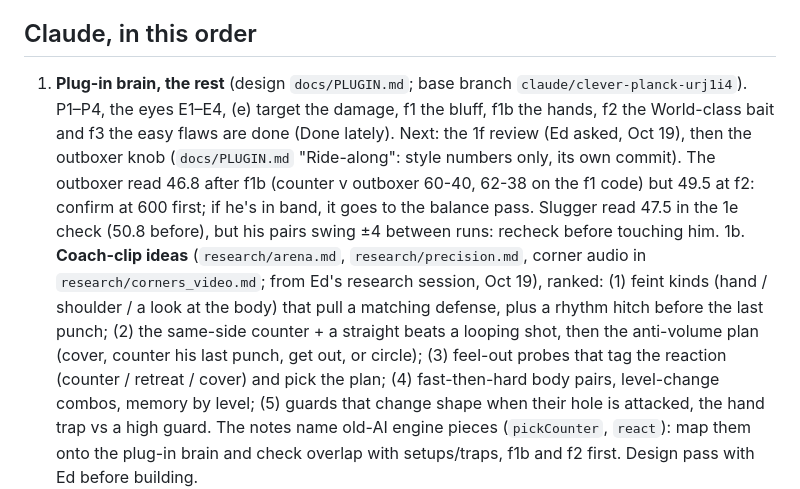
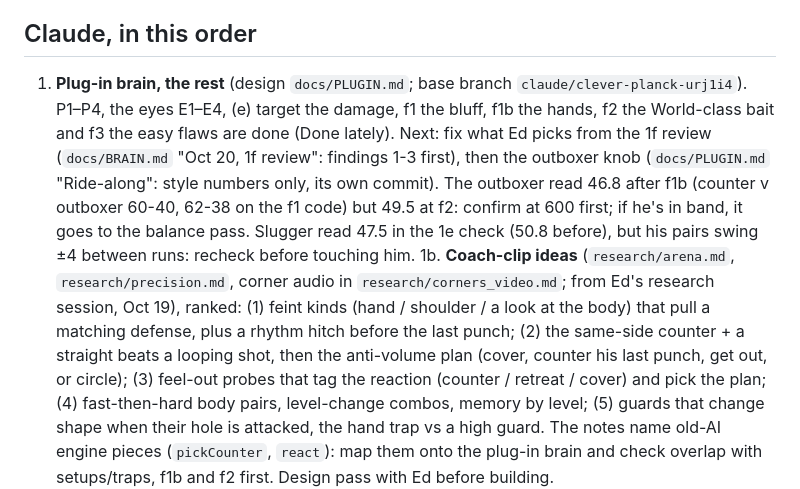
Before and after one commit to Ednerrd/Last-Bell, a Markdown page: ROADMAP.md, the part around the change. Drawn GitHub-style.

Commit message:
ROADMAP, CLAUDE.md: review done, next the fixes Ed picks
Co-Authored-By: Claude Opus 5.5 <noreply@anthropic.com>
Claude-Session: https://claude.ai/code/session_01PrTScrDHRvQHog9bz498gR

```diff
--- a/ROADMAP.md
+++ b/ROADMAP.md
@@ -7,7 +7,7 @@ The only to-do list. When something is done, delete its line here, add a short l
 2. **Hunt clips** (`research/CLIPS_WANTED.md`): real corner audio between rounds first (feeds trainers + corners), then tall vs short / leaning, surviving hurt, fight breakdowns, jab defense. Paste transcripts into any session.
 
 ## Claude, in this order
-1. **Plug-in brain, the rest** (design `docs/PLUGIN.md`; base branch `claude/clever-planck-urj1i4`). P1–P4, the eyes E1–E4, (e) target the damage, f1 the bluff, f1b the hands, f2 the World-class bait and f3 the easy flaws are done (Done lately). Next: the 1f review (Ed asked, Oct 19), then the outboxer knob (`docs/PLUGIN.md` "Ride-along": style numbers only, its own commit). The outboxer read 46.8 after f1b (counter v outboxer 60-40, 62-38 on the f1 code) but 49.5 at f2: confirm at 600 first; if he's in band, it goes to the balance pass. Slugger read 47.5 in the 1e check (50.8 before), but his pairs swing ±4 between runs: recheck before touching him.
+1. **Plug-in brain, the rest** (design `docs/PLUGIN.md`; base branch `claude/clever-planck-urj1i4`). P1–P4, the eyes E1–E4, (e) target the damage, f1 the bluff, f1b the hands, f2 the World-class bait and f3 the easy flaws are done (Done lately). Next: fix what Ed picks from the 1f review (`docs/BRAIN.md` "Oct 20, 1f review": findings 1-3 first), then the outboxer knob (`docs/PLUGIN.md` "Ride-along": style numbers only, its own commit). The outboxer read 46.8 after f1b (counter v outboxer 60-40, 62-38 on the f1 code) but 49.5 at f2: confirm at 600 first; if he's in band, it goes to the balance pass. Slugger read 47.5 in the 1e check (50.8 before), but his pairs swing ±4 between runs: recheck before touching him.
 1b. **Coach-clip ideas** (`research/arena.md`, `research/precision.md`, corner audio in `research/corners_video.md`; from Ed's research session, Oct 19), ranked: (1) feint kinds (hand / shoulder / a look at the body) that pull a matching defense, plus a rhythm hitch before the last punch; (2) the same-side counter + a straight beats a looping shot, then the anti-volume plan (cover, counter his last punch, get out, or circle); (3) feel-out probes that tag the reaction (counter / retreat / cover) and pick the plan; (4) fast-then-hard body pairs, level-change combos, memory by level; (5) guards that change shape when their hole is attacked, the hand trap vs a high guard. The notes name old-AI engine pieces (`pickCounter`, `react`): map them onto the plug-in brain and check overlap with setups/traps, f1b and f2 first. Design pass with Ed before building.
 2. **Balance pass to the new targets** (also Ed, Oct 19: **hands low should be rare**, a real high stance the norm. Today `rollGuard` gives hands-low to 10.7% of base-style men: outboxer 29%, counter 19%, boxer-puncher 6%; `STYLE_GUARDS` weights, plus angle/awkward/feinter among the specials. Cut it to a few %, keep it for the awkward special, recheck the outboxer, who leans on it) (after 1f; Ed, Oct 19: stops 30-35%, earlier). From `research/numbers.md`, Oct 19, full pages): real stoppages run 45-53% of all pro fights (floor ~28% for 10-12 rounders) vs our 25-30%, and the sim's stops come late while real ones are flat to early; jab connect real ~17% vs the sim's ~27%; split+majority ~27% of decisions (ours 10-17%), draws ~5% (ours ~8%); last-3-round lead changes ~10% (ours 6.5%); KDs maybe high (0.9 a fight vs ~0.4-0.6). Kept: 53/15/29 totals, power 31%, body 24%, comebacks 11%, lead changes ~40%. CompuBox 2024-25 (`research/compubox_2425.md`, 75 fights, Oct 19): connect 29.6% holds; jab connect ~21-24% (pooled with 2026: aim ~21), power connect ~35-38% (ours 31), jabs ~45% of thrown (ours 36), body ~28% of landed; thrown 44.7 overall but ~52 at 135 and under, ~40 at heavyweight (the sample leans heavy): thrown by division is worth a look.
 3. **Fighter traits** (glass jaw, slow starter, dangerous when hurt, fades late), from the parking lot.
```
Also changed, not shown: CLAUDE.md (+1 -1 lines).
